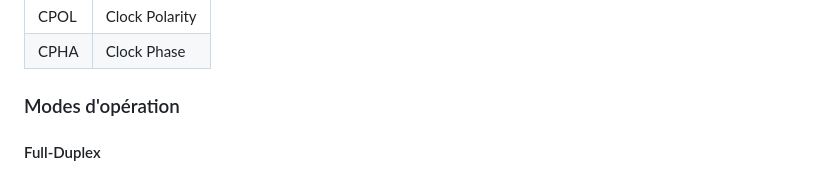
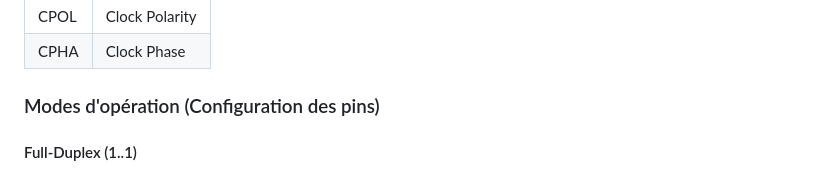
Before and after one commit to SiriusUdS/ProjetPhoenix, a Markdown page: Documentation/Communication/ComProtocols.md, the part around one of its changes. Drawn GitHub-style.

```diff
--- a/Documentation/Communication/ComProtocols.md
+++ b/Documentation/Communication/ComProtocols.md
@@ -41,6 +41,6 @@
 | CPOL  | Clock Polarity |
 | CPHA  | Clock Phase    |
 
-### Modes d'opération
-#### Full-Duplex
+### Modes d'opération (Configuration des pins)
+#### Full-Duplex (1..1)
 ![alt text](Images/SPI_FullDuplex.PNG "Full-Duplex PIN Configuration")
```
Also changed, not shown: other parts of Documentation/Communication/ComProtocols.md (+9 -5 lines), Documentation/Communication/Images/SPI_FullDuplex_Mult.PNG (added), Documentation/Communication/Images/SPI_HalfDuplex.PNG (added), 1 other file.
